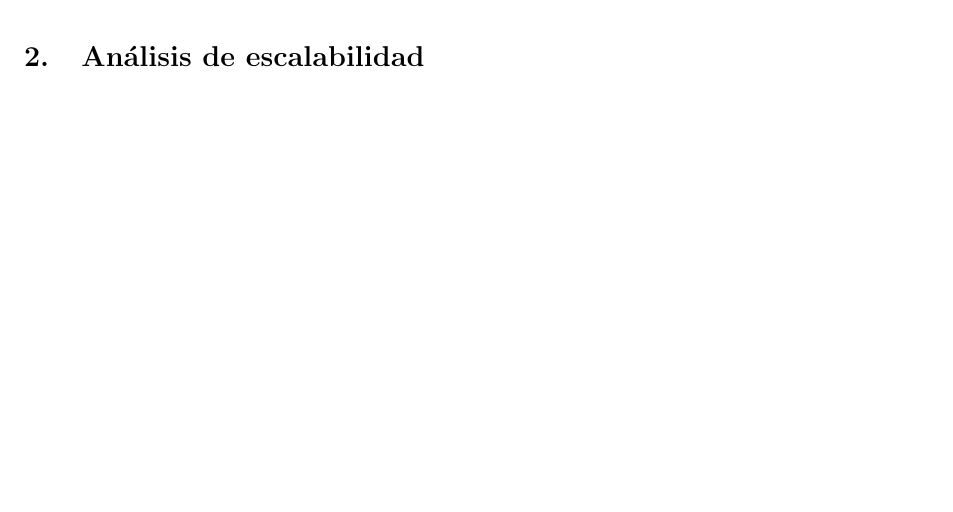
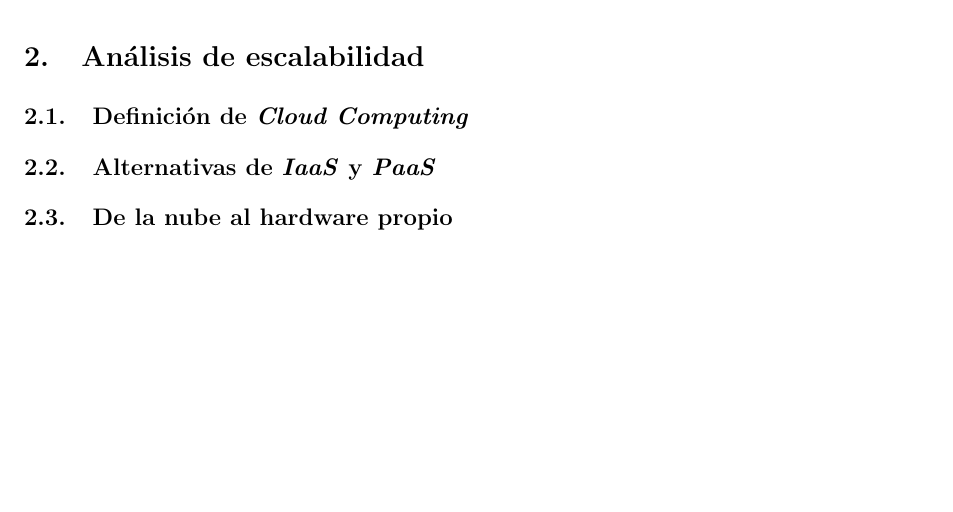
Before and after one commit to LeandroLovisolo/SSOO-TP3, a LaTeX document (tex/informe.tex): part of page 4 of 4, cut so that both start at the same text. Compiled offline with pdfLaTeX.

Commit message:
Una estructura posible

```diff
--- a/tex/informe.tex
+++ b/tex/informe.tex
@@ -178,5 +178,11 @@ Lautaro José Petaccio    & 443/11 & lausuper@gmail.com\\
 %%%%%%%%%%%%%%%%%%%%%%%%%%%%%%%%%%%%%%%%%%%%%%%%%%%%%%%%%%%%%%%%%%%%%%%%%%%%%%%
 
 \section{Análisis de escalabilidad}
+\subsection{Definición de \emph{Cloud Computing}}
+
+\subsection{Alternativas de \emph{IaaS} y \emph{PaaS}}
+
+\subsection{De la nube al hardware propio}
+
 
 \end{document}
```
